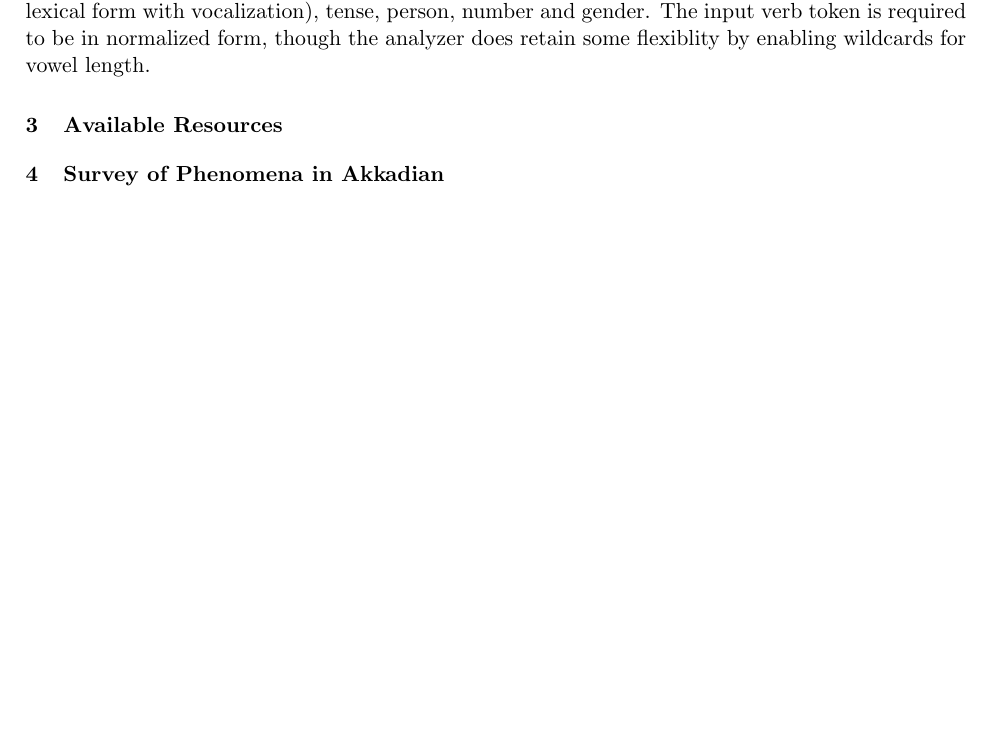
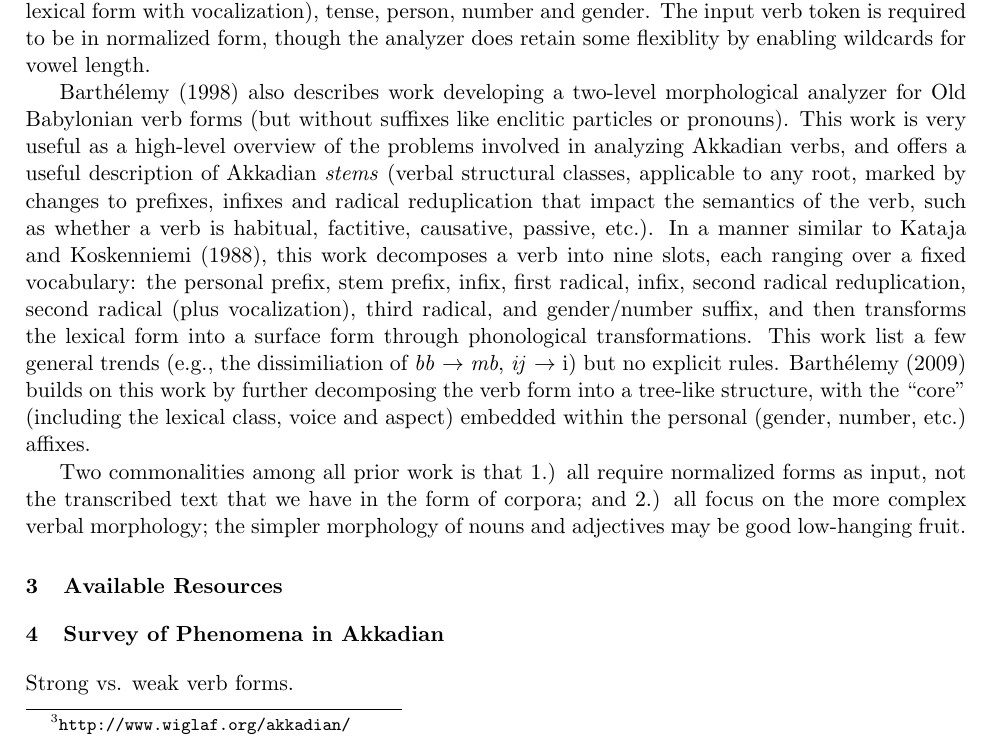
Before and after one commit to dbamman/akkadian-morph-analyzer, a LaTeX paper (doc/latex/whitepaper.tex): part of page 2 of 3, cut so that both start at the same text, the shorter picture padded with empty space. Compiled offline with pdfLaTeX.

Commit message:
prior work

```diff
--- a/doc/latex/whitepaper.tex
+++ b/doc/latex/whitepaper.tex
@@ -90,9 +90,18 @@ The earliest computational work on Akkadian looks to be \cite{Kataja:1988:FDS:99
 
 \cite{Macks:2002:PAV:1118637.1118638} describes work implementing an Akkadian morphological analyzer in Prolog (for the Babylonian dialect).  The anaylzer, available online,\footnote{\url{http://www.wiglaf.org/akkadian/}} parses G, D, and N stem verbs in the preterite, perfect, imperfect, durative, precative and vetitive tenses, yielding the verb stem (but not lexical form with vocalization), tense, person, number and gender.  The input verb token is required to be in normalized form, though the analyzer does retain some flexiblity by enabling wildcards for vowel length.
 
+\cite{Barthelemy:1998:MAA:1621753.1621766} also describes work developing a two-level morphological analyzer for Old Babylonian verb forms (but without suffixes like enclitic particles or pronouns).  This work is very useful as a high-level overview of the problems involved in analyzing Akkadian verbs, and offers a useful description of Akkadian \emph{stems} (verbal structural classes, applicable to any root, marked by changes to prefixes, infixes and radical reduplication that impact the semantics of the verb, such as whether a verb is habitual, factitive, causative, passive, etc.).  In a manner similar to \cite{Kataja:1988:FDS:991635.991699}, this work decomposes a verb into nine slots, each ranging over a fixed vocabulary: the personal prefix, stem prefix, infix, first radical, infix, second radical reduplication, second radical (plus vocalization), third radical, and gender/number suffix, and then transforms the lexical form into a surface form through phonological transformations.  This work list a few general trends (e.g., the dissimiliation of \emph{bb} $\rightarrow$ \emph{mb}, \emph{ij} $\rightarrow$ {i}) but no explicit rules.  \cite{barthelemy2010} builds on this work by further decomposing the verb form into a tree-like structure, with the ``core'' (including the lexical class, voice and aspect) embedded within the personal (gender, number, etc.) affixes.
+
+
+
+
+Two commonalities among all prior work is that 1.) all require normalized forms as input, not the transcribed text that we have in the form of corpora; and 2.) all focus on the more complex verbal morphology; the simpler morphology of nouns and adjectives may be good low-hanging fruit.
+
 \section{Available Resources}
 
 \section{Survey of Phenomena in Akkadian}
+
+Strong vs. weak verb forms.
 
 \section{Initial Design}
 
```
Also changed, not shown: doc/latex/whitepaper.pdf, 2 other files.
